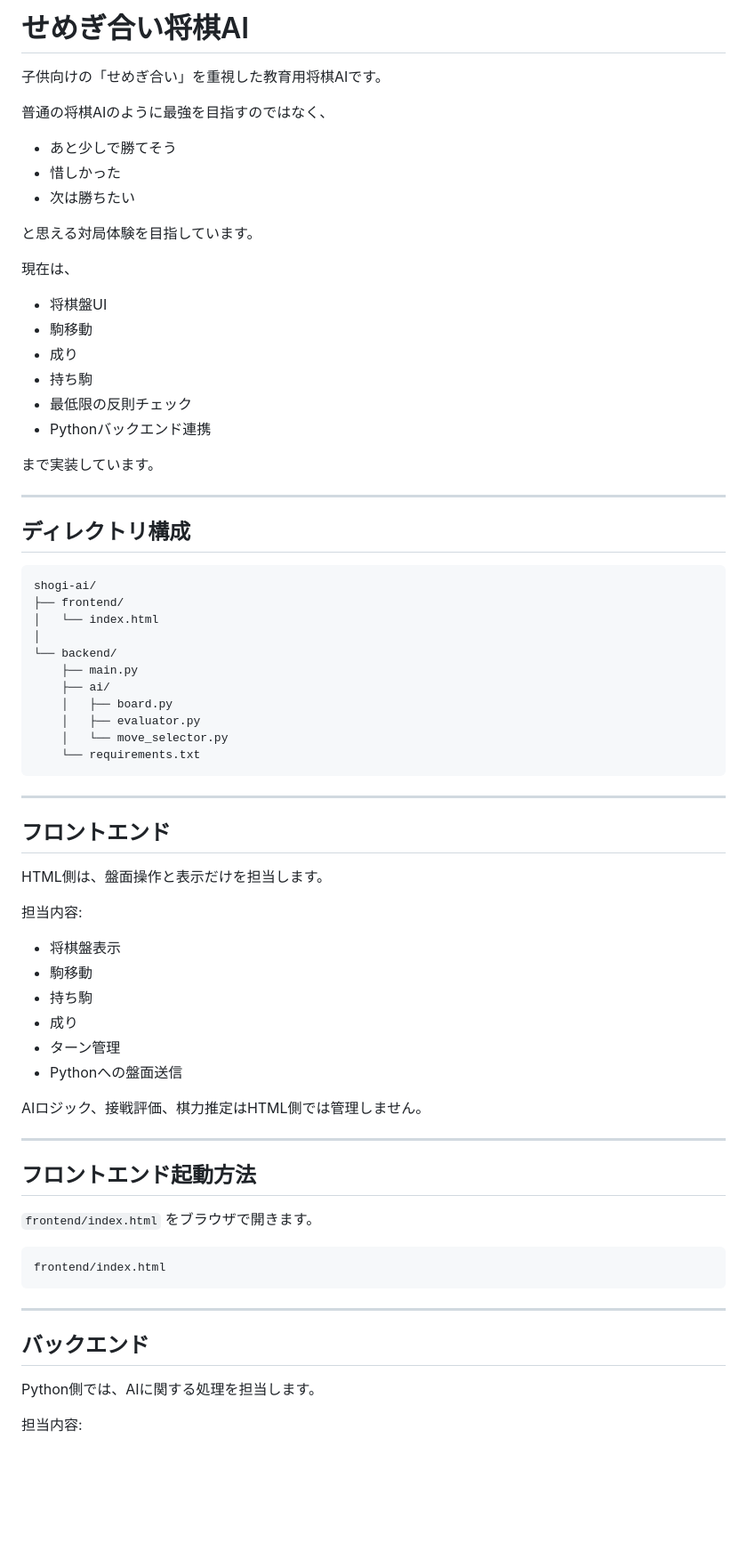
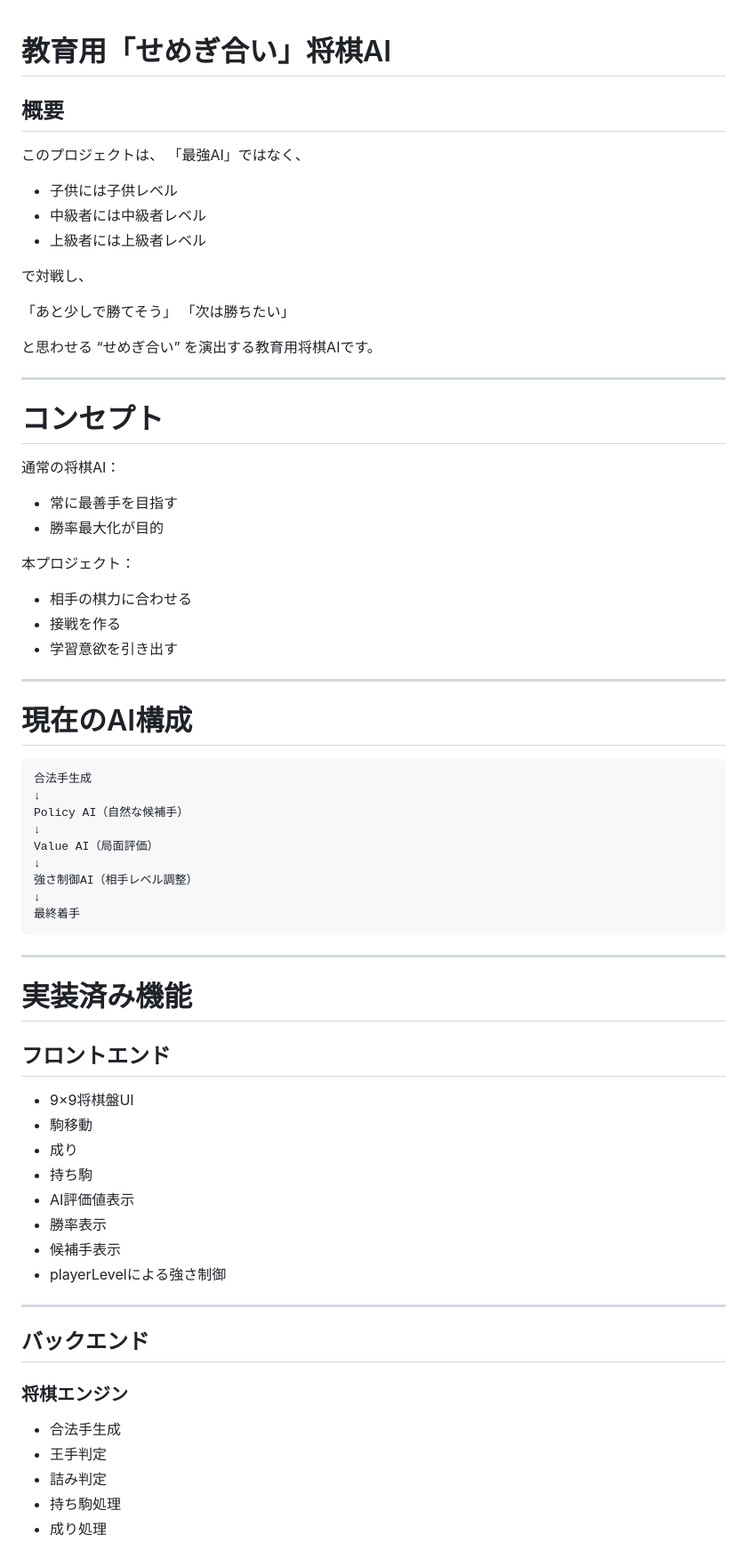
Before and after one commit to yuki6868/shogi_ai, a Markdown page: README.md, the part around one of its changes. Shown at 89% size. GitHub-like rendering; blank space fills up the shorter version.

Commit message:
docs: README.mdを更新

````diff
--- a/README.md
+++ b/README.md
@@ -1,76 +1,77 @@
-# せめぎ合い将棋AI
 
-子供向けの「せめぎ合い」を重視した教育用将棋AIです。
+# 教育用「せめぎ合い」将棋AI
 
-普通の将棋AIのように最強を目指すのではなく、
+## 概要
 
-- あと少しで勝てそう
-- 惜しかった
-- 次は勝ちたい
+このプロジェクトは、
+「最強AI」ではなく、
 
-と思える対局体験を目指しています。
+- 子供には子供レベル
+- 中級者には中級者レベル
+- 上級者には上級者レベル
 
-現在は、
+で対戦し、
 
-- 将棋盤UI
-- 駒移動
-- 成り
-- 持ち駒
-- 最低限の反則チェック
-- Pythonバックエンド連携
+「あと少しで勝てそう」
+「次は勝ちたい」
 
-まで実装しています。
+と思わせる “せめぎ合い” を演出する教育用将棋AIです。
 
 ---
 
-## ディレクトリ構成
+# コンセプト
+
+通常の将棋AI：
+
+- 常に最善手を目指す
+- 勝率最大化が目的
+
+本プロジェクト：
+
+- 相手の棋力に合わせる
+- 接戦を作る
+- 学習意欲を引き出す
+
+---
+
+# 現在のAI構成
 
 ```text
-shogi-ai/
-├── frontend/
-│   └── index.html
-│
-└── backend/
-    ├── main.py
-    ├── ai/
-    │   ├── board.py
-    │   ├── evaluator.py
-    │   └── move_selector.py
-    └── requirements.txt
+合法手生成
+↓
+Policy AI（自然な候補手）
+↓
+Value AI（局面評価）
+↓
+強さ制御AI（相手レベル調整）
+↓
+最終着手
 ```
 
 ---
 
+# 実装済み機能
+
 ## フロントエンド
 
-HTML側は、盤面操作と表示だけを担当します。
-
-担当内容:
-
-- 将棋盤表示
+- 9×9将棋盤UI
 - 駒移動
+- 成り
 - 持ち駒
-- 成り
-- ターン管理
-- Pythonへの盤面送信
-
-AIロジック、接戦評価、棋力推定はHTML側では管理しません。
-
----
-
-## フロントエンド起動方法
-
-`frontend/index.html` をブラウザで開きます。
-
-```text
-frontend/index.html
-```
+- AI評価値表示
+- 勝率表示
+- 候補手表示
+- playerLevelによる強さ制御
 
 ---
 
 ## バックエンド
 
-Python側では、AIに関する処理を担当します。
+### 将棋エンジン
 
-担当内容:
+- 合法手生成
+- 王手判定
+- 詰み判定
+- 持ち駒処理
+- 成り処理
 
````
Also changed, not shown: other parts of README.md (+313 -83 lines).
